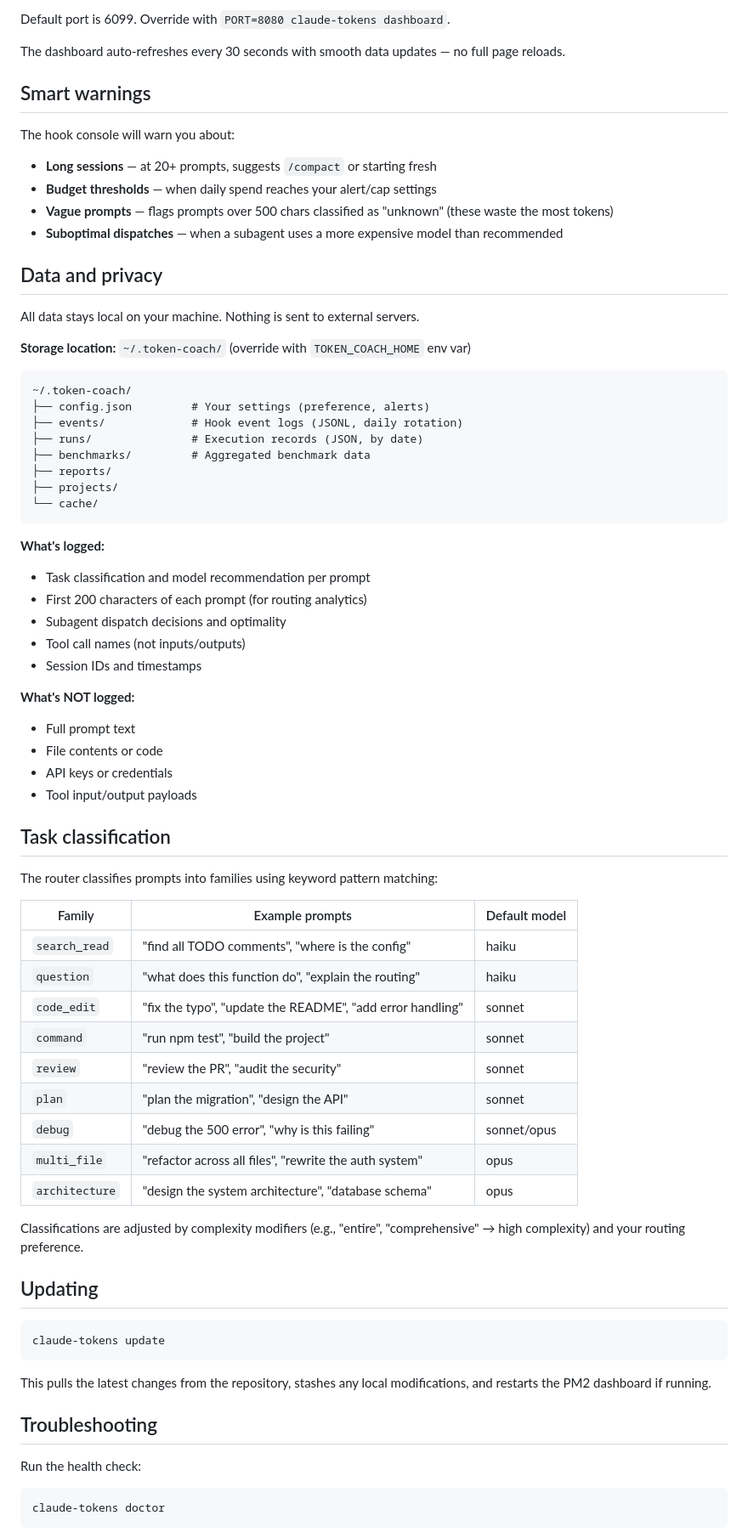
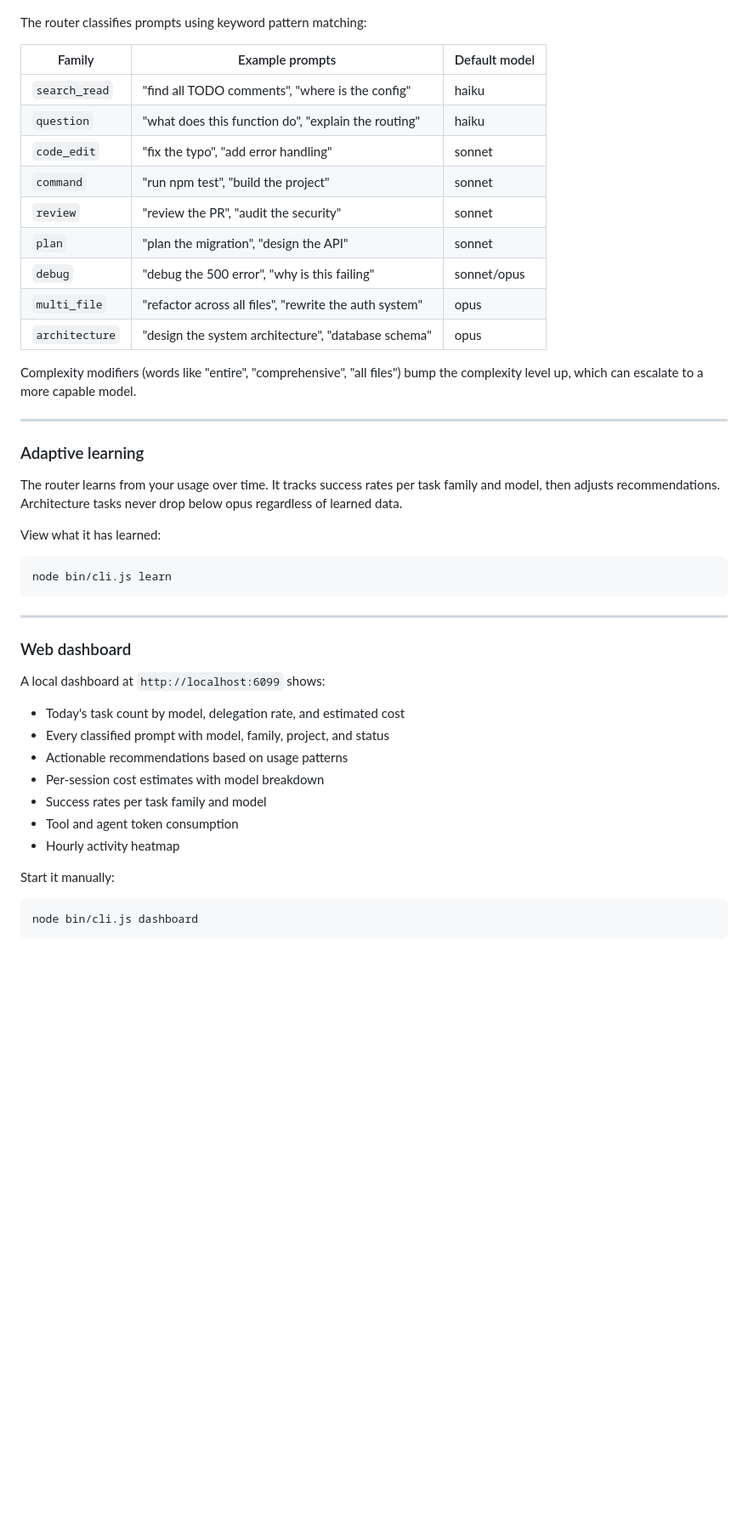
Before and after one commit to imwebdev/claude-token-tracker, a Markdown page: README.md, the part around one of its changes. Shown at 85% size. Drawn GitHub-style; folded sections open; blank space fills up the shorter version.

````diff
--- a/README.md
+++ b/README.md
@@ -189,55 +214,10 @@ pm2 start src/server.js --name claude-token-tracker
-Default port is 6099. Override with `PORT=8080 claude-tokens dashboard`.
-
-The dashboard auto-refreshes every 30 seconds with smooth data updates — no full page reloads.
-
-## Smart warnings
-
-The hook console will warn you about:
-
-- **Long sessions** — at 20+ prompts, suggests `/compact` or starting fresh
-- **Budget thresholds** — when daily spend reaches your alert/cap settings
-- **Vague prompts** — flags prompts over 500 chars classified as "unknown" (these waste the most tokens)
-- **Suboptimal dispatches** — when a subagent uses a more expensive model than recommended
-
-## Data and privacy
-
-All data stays local on your machine. Nothing is sent to external servers.
-
-**Storage location:** `~/.token-coach/` (override with `TOKEN_COACH_HOME` env var)
-
-```
-~/.token-coach/
-├── config.json         # Your settings (preference, alerts)
-├── events/             # Hook event logs (JSONL, daily rotation)
-├── runs/               # Execution records (JSON, by date)
-├── benchmarks/         # Aggregated benchmark data
-├── reports/
-├── projects/
-└── cache/
-```
-
-**What's logged:**
-- Task classification and model recommendation per prompt
-- First 200 characters of each prompt (for routing analytics)
-- Subagent dispatch decisions and optimality
-- Tool call names (not inputs/outputs)
-- Session IDs and timestamps
-
-**What's NOT logged:**
-- Full prompt text
-- File contents or code
-- API keys or credentials
-- Tool input/output payloads
-
-## Task classification
-
-The router classifies prompts into families using keyword pattern matching:
+The router classifies prompts using keyword pattern matching:
 
 | Family | Example prompts | Default model |
 |--------|----------------|---------------|
 | `search_read` | "find all TODO comments", "where is the config" | haiku |
 | `question` | "what does this function do", "explain the routing" | haiku |
-| `code_edit` | "fix the typo", "update the README", "add error handling" | sonnet |
+| `code_edit` | "fix the typo", "add error handling" | sonnet |
 | `command` | "run npm test", "build the project" | sonnet |
 | `review` | "review the PR", "audit the security" | sonnet |
 | `plan` | "plan the migration", "design the API" | sonnet |
@@ -245,21 +225,37 @@ The router classifies prompts into families using keyword pattern matching:
 | `multi_file` | "refactor across all files", "rewrite the auth system" | opus |
 | `architecture` | "design the system architecture", "database schema" | opus |
 
-Classifications are adjusted by complexity modifiers (e.g., "entire", "comprehensive" → high complexity) and your routing preference.
+Complexity modifiers (words like "entire", "comprehensive", "all files") bump the complexity level up, which can escalate to a more capable model.
 
-## Updating
+---
+
+### Adaptive learning
+
+The router learns from your usage over time. It tracks success rates per task family and model, then adjusts recommendations. Architecture tasks never drop below opus regardless of learned data.
+
+View what it has learned:
 
 ```bash
-claude-tokens update
+node bin/cli.js learn
 ```
 
-This pulls the latest changes from the repository, stashes any local modifications, and restarts the PM2 dashboard if running.
+---
 
-## Troubleshooting
+### Web dashboard
 
-Run the health check:
+A local dashboard at `http://localhost:6099` shows:
+
+- Today's task count by model, delegation rate, and estimated cost
+- Every classified prompt with model, family, project, and status
+- Actionable recommendations based on usage patterns
+- Per-session cost estimates with model breakdown
+- Success rates per task family and model
+- Tool and agent token consumption
+- Hourly activity heatmap
+
+Start it manually:
 
 ```bash
-claude-tokens doctor
+node bin/cli.js dashboard
 ```
 
````
Also changed, not shown: other parts of README.md (+212 -157 lines).
